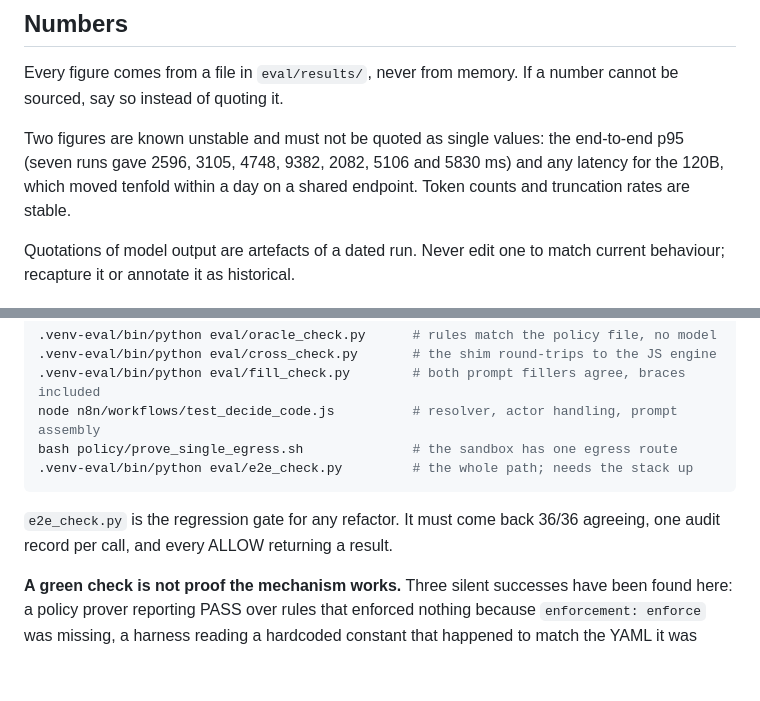
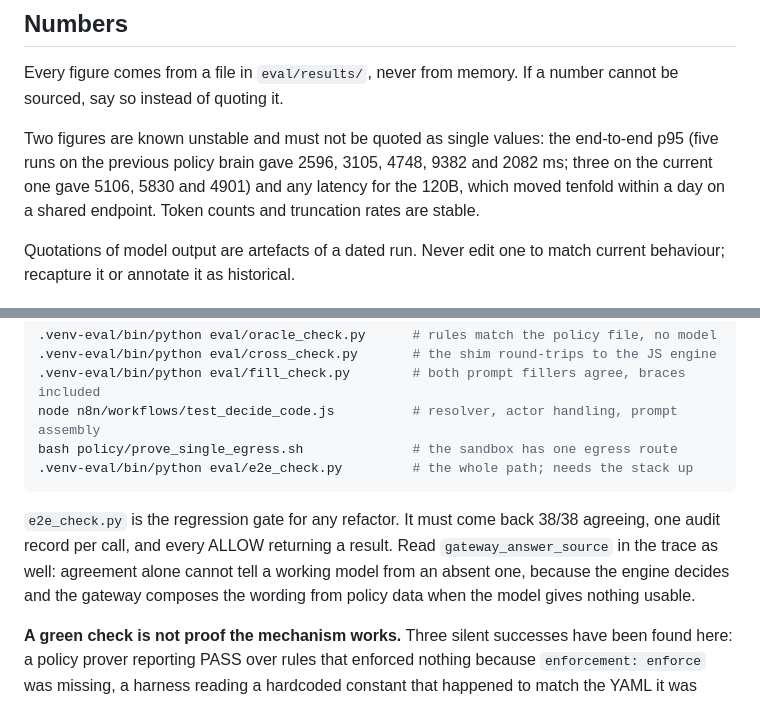
Before and after one commit to krider2010/agent-access-gateway, a Markdown page: CLAUDE.md, 2 parts joined by grey strips. Rendered like a GitHub page; blank space fills up the shorter version.

````diff
--- a/CLAUDE.md
+++ b/CLAUDE.md
@@ -54,7 +54,8 @@ Every figure comes from a file in `eval/results/`, never from memory. If a numbe
 sourced, say so instead of quoting it.
 
 Two figures are known unstable and must not be quoted as single values: the end-to-end p95
-(seven runs gave 2596, 3105, 4748, 9382, 2082, 5106 and 5830 ms) and any latency for the 120B, which moved
+(five runs on the previous policy brain gave 2596, 3105, 4748, 9382 and 2082 ms; three on the
+current one gave 5106, 5830 and 4901) and any latency for the 120B, which moved
 tenfold within a day on a shared endpoint. Token counts and truncation rates are stable.
 
 Quotations of model output are artefacts of a dated run. Never edit one to match current
@@ -73,8 +74,11 @@ bash policy/prove_single_egress.sh              # the sandbox has one egress rou
 .venv-eval/bin/python eval/e2e_check.py         # the whole path; needs the stack up
 ```
 
-`e2e_check.py` is the regression gate for any refactor. It must come back 36/36 agreeing, one
-audit record per call, and every ALLOW returning a result.
+`e2e_check.py` is the regression gate for any refactor. It must come back 38/38 agreeing, one
+audit record per call, and every ALLOW returning a result. Read `gateway_answer_source` in the
+trace as well: agreement alone cannot tell a working model from an absent one, because the
+engine decides and the gateway composes the wording from policy data when the model gives
+nothing usable.
 
 **A green check is not proof the mechanism works.** Three silent successes have been found here: a
 policy prover reporting PASS over rules that enforced nothing because `enforcement: enforce` was
````
Also changed, not shown: README.md (+1 -1 lines), docs/EVALS.md (+21 -16 lines).
